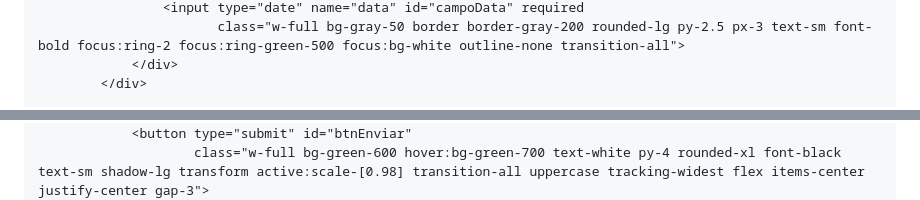
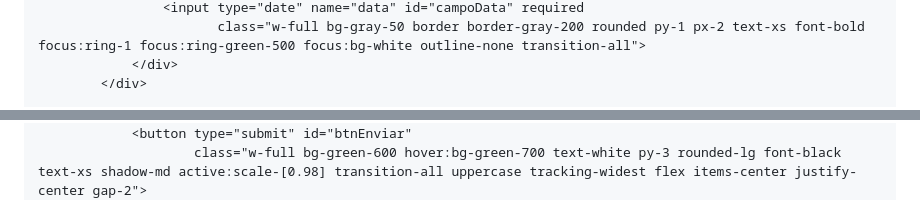
Before and after one commit to clafdoisvizinhos-rgb/pedido-cooperativa, a Markdown page: README.md, 2 parts joined by grey strips. Rendered like a GitHub page.

```diff
--- a/README.md
+++ b/README.md
@@ -64,5 +64,5 @@
                     <input type="date" name="data" id="campoData" required
-                           class="w-full bg-gray-50 border border-gray-200 rounded-lg py-2.5 px-3 text-sm font-bold focus:ring-2 focus:ring-green-500 focus:bg-white outline-none transition-all">
+                           class="w-full bg-gray-50 border border-gray-200 rounded py-1 px-2 text-xs font-bold focus:ring-1 focus:ring-green-500 focus:bg-white outline-none transition-all">
                 </div>
             </div>
 
@@ -82,4 +82,4 @@
             <div class="pt-1">
                 <button type="submit" id="btnEnviar"
-                        class="w-full bg-green-600 hover:bg-green-700 text-white py-4 rounded-xl font-black text-sm shadow-lg transform active:scale-[0.98] transition-all uppercase tracking-widest flex items-center justify-center gap-3">
+                        class="w-full bg-green-600 hover:bg-green-700 text-white py-3 rounded-lg font-black text-xs shadow-md active:scale-[0.98] transition-all uppercase tracking-widest flex items-center justify-center gap-2">
                     <span>Finalizar Pedido</span>
```
Also changed, not shown: other parts of README.md (+41 -47 lines).
